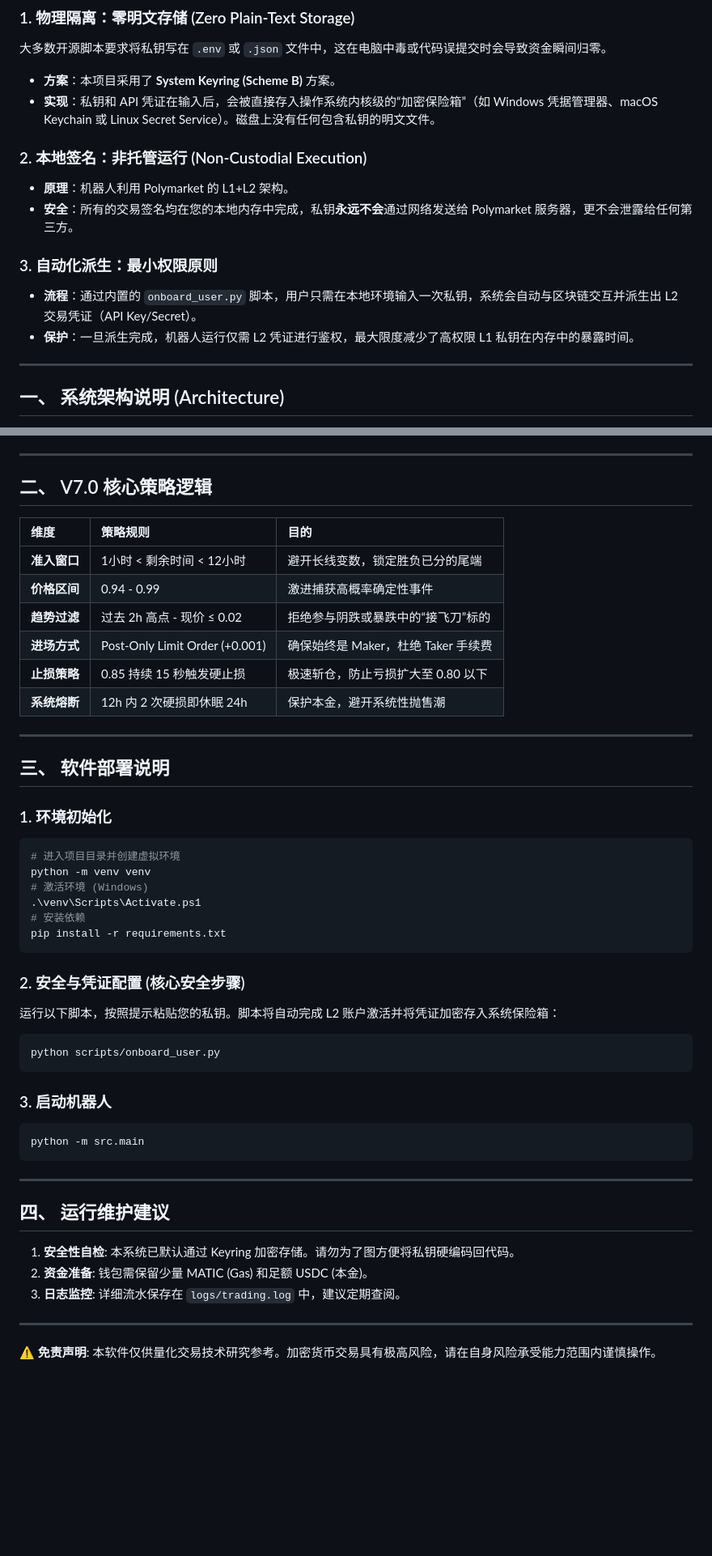
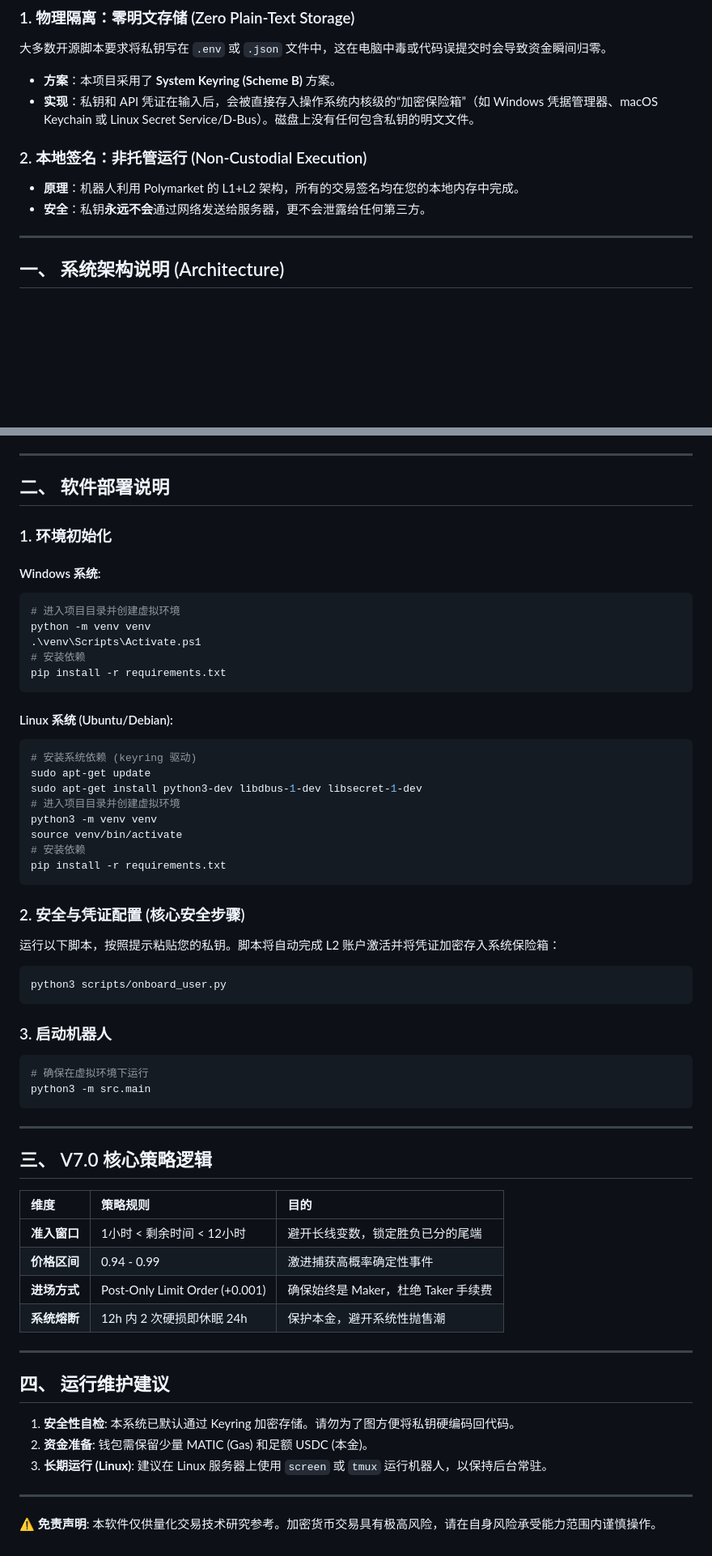
Before and after one commit to roywongx/poly, a Markdown page: README.md, 2 parts joined by grey strips. Shown at 81% size. GitHub-like rendering; blank space fills up the shorter version.

Commit message:
Docs: Add Linux deployment instructions

````diff
--- a/README.md
+++ b/README.md
@@ -11,15 +11,11 @@
 ### 1. 物理隔离：零明文存储 (Zero Plain-Text Storage)
 大多数开源脚本要求将私钥写在 `.env` 或 `.json` 文件中，这在电脑中毒或代码误提交时会导致资金瞬间归零。
 - **方案**：本项目采用了 **System Keyring (Scheme B)** 方案。
-- **实现**：私钥和 API 凭证在输入后，会被直接存入操作系统内核级的“加密保险箱”（如 Windows 凭据管理器、macOS Keychain 或 Linux Secret Service）。磁盘上没有任何包含私钥的明文文件。
+- **实现**：私钥和 API 凭证在输入后，会被直接存入操作系统内核级的“加密保险箱”（如 Windows 凭据管理器、macOS Keychain 或 Linux Secret Service/D-Bus）。磁盘上没有任何包含私钥的明文文件。
 
 ### 2. 本地签名：非托管运行 (Non-Custodial Execution)
-- **原理**：机器人利用 Polymarket 的 L1+L2 架构。
-- **安全**：所有的交易签名均在您的本地内存中完成，私钥**永远不会**通过网络发送给 Polymarket 服务器，更不会泄露给任何第三方。
-
-### 3. 自动化派生：最小权限原则
-- **流程**：通过内置的 `onboard_user.py` 脚本，用户只需在本地环境输入一次私钥，系统会自动与区块链交互并派生出 L2 交易凭证（API Key/Secret）。
-- **保护**：一旦派生完成，机器人运行仅需 L2 凭证进行鉴权，最大限度减少了高权限 L1 私钥在内存中的暴露时间。
+- **原理**：机器人利用 Polymarket 的 L1+L2 架构，所有的交易签名均在您的本地内存中完成。
+- **安全**：私钥**永远不会**通过网络发送给服务器，更不会泄露给任何第三方。
 
 ---
 
@@ -35,27 +31,27 @@
 
 ---
 
-## 二、 V7.0 核心策略逻辑
-
-| 维度 | 策略规则 | 目的 |
-| :--- | :--- | :--- |
-| **准入窗口** | 1小时 < 剩余时间 < 12小时 | 避开长线变数，锁定胜负已分的尾端 |
-| **价格区间** | 0.94 - 0.99 | 激进捕获高概率确定性事件 |
-| **趋势过滤** | 过去 2h 高点 - 现价 ≤ 0.02 | 拒绝参与阴跌或暴跌中的“接飞刀”标的 |
-| **进场方式** | Post-Only Limit Order (+0.001) | 确保始终是 Maker，杜绝 Taker 手续费 |
-| **止损策略** | 0.85 持续 15 秒触发硬止损 | 极速斩仓，防止亏损扩大至 0.80 以下 |
-| **系统熔断** | 12h 内 2 次硬损即休眠 24h | 保护本金，避开系统性抛售潮 |
-
----
-
-## 三、 软件部署说明
+## 二、 软件部署说明
 
 ### 1. 环境初始化
-```bash
+
+#### Windows 系统:
+```powershell
 # 进入项目目录并创建虚拟环境
 python -m venv venv
-# 激活环境 (Windows)
 .\venv\Scripts\Activate.ps1
+# 安装依赖
+pip install -r requirements.txt
+```
+
+#### Linux 系统 (Ubuntu/Debian):
+```bash
+# 安装系统依赖 (keyring 驱动)
+sudo apt-get update
+sudo apt-get install python3-dev libdbus-1-dev libsecret-1-dev
+# 进入项目目录并创建虚拟环境
+python3 -m venv venv
+source venv/bin/activate
 # 安装依赖
 pip install -r requirements.txt
 ```
@@ -63,13 +59,25 @@ pip install -r requirements.txt
 ### 2. 安全与凭证配置 (核心安全步骤)
 运行以下脚本，按照提示粘贴您的私钥。脚本将自动完成 L2 账户激活并将凭证加密存入系统保险箱：
 ```bash
-python scripts/onboard_user.py
+python3 scripts/onboard_user.py
 ```
 
 ### 3. 启动机器人
 ```bash
-python -m src.main
+# 确保在虚拟环境下运行
+python3 -m src.main
 ```
+
+---
+
+## 三、 V7.0 核心策略逻辑
+
+| 维度 | 策略规则 | 目的 |
+| :--- | :--- | :--- |
+| **准入窗口** | 1小时 < 剩余时间 < 12小时 | 避开长线变数，锁定胜负已分的尾端 |
+| **价格区间** | 0.94 - 0.99 | 激进捕获高概率确定性事件 |
+| **进场方式** | Post-Only Limit Order (+0.001) | 确保始终是 Maker，杜绝 Taker 手续费 |
+| **系统熔断** | 12h 内 2 次硬损即休眠 24h | 保护本金，避开系统性抛售潮 |
 
 ---
 
@@ -77,7 +85,7 @@ python -m src.main
 
 1. **安全性自检**: 本系统已默认通过 Keyring 加密存储。请勿为了图方便将私钥硬编码回代码。
 2. **资金准备**: 钱包需保留少量 MATIC (Gas) 和足额 USDC (本金)。
-3. **日志监控**: 详细流水保存在 `logs/trading.log` 中，建议定期查阅。
+3. **长期运行 (Linux)**: 建议在 Linux 服务器上使用 `screen` 或 `tmux` 运行机器人，以保持后台常驻。
 
 ---
 
````
